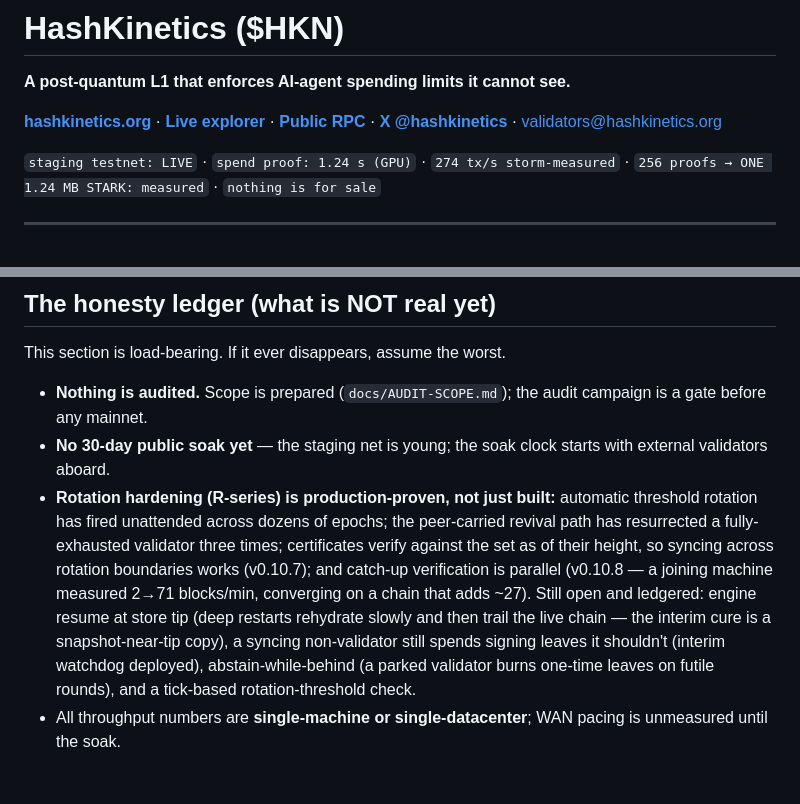
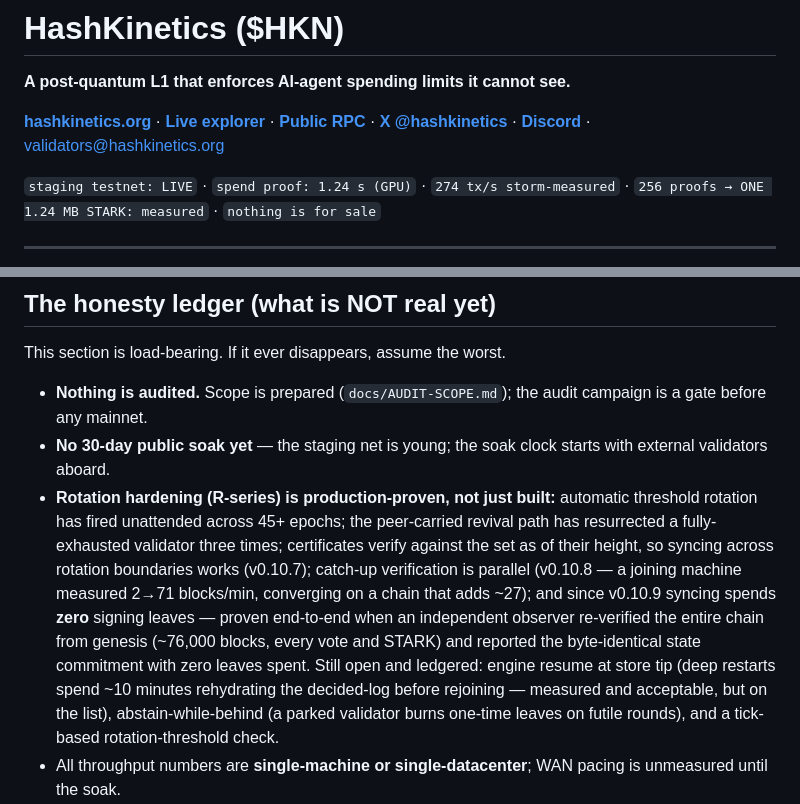
Before and after one commit to hashkinetics/hashkinetics, a Markdown page: README.md, 2 parts joined by grey strips. GitHub-like rendering; blank space fills up the shorter version.

Commit message:
docs: Discord link; honesty ledger current (v0.10.9 zero-leaf sync + observer receipt); staging-1 sync note updated to measured 71 blk/min

```diff
--- a/README.md
+++ b/README.md
@@ -2,7 +2,7 @@
 
 **A post-quantum L1 that enforces AI-agent spending limits it cannot see.**
 
-[**hashkinetics.org**](https://www.hashkinetics.org) · [**Live explorer**](https://www.hashkinetics.org/explorer) · [**Public RPC**](https://rpc.hashkinetics.org) · [**X @hashkinetics**](https://x.com/hashkinetics) · validators@hashkinetics.org
+[**hashkinetics.org**](https://www.hashkinetics.org) · [**Live explorer**](https://www.hashkinetics.org/explorer) · [**Public RPC**](https://rpc.hashkinetics.org) · [**X @hashkinetics**](https://x.com/hashkinetics) · [**Discord**](https://discord.gg/RsSfb9gn3) · validators@hashkinetics.org
 
 `staging testnet: LIVE` · `spend proof: 1.24 s (GPU)` · `274 tx/s storm-measured` · `256 proofs → ONE 1.24 MB STARK: measured` · `nothing is for sale`
 
@@ -109,7 +109,7 @@ This section is load-bearing. If it ever disappears, assume the worst.
 
 - **Nothing is audited.** Scope is prepared (`docs/AUDIT-SCOPE.md`); the audit campaign is a gate before any mainnet.
 - **No 30-day public soak yet** — the staging net is young; the soak clock starts with external validators aboard.
-- **Rotation hardening (R-series) is production-proven, not just built:** automatic threshold rotation has fired unattended across dozens of epochs; the peer-carried revival path has resurrected a fully-exhausted validator three times; certificates verify against the set as of their height, so syncing across rotation boundaries works (v0.10.7); and catch-up verification is parallel (v0.10.8 — a joining machine measured 2→71 blocks/min, converging on a chain that adds ~27). Still open and ledgered: engine resume at store tip (deep restarts rehydrate slowly and then trail the live chain — the interim cure is a snapshot-near-tip copy), a syncing non-validator still spends signing leaves it shouldn't (interim watchdog deployed), abstain-while-behind (a parked validator burns one-time leaves on futile rounds), and a tick-based rotation-threshold check.
+- **Rotation hardening (R-series) is production-proven, not just built:** automatic threshold rotation has fired unattended across 45+ epochs; the peer-carried revival path has resurrected a fully-exhausted validator three times; certificates verify against the set as of their height, so syncing across rotation boundaries works (v0.10.7); catch-up verification is parallel (v0.10.8 — a joining machine measured 2→71 blocks/min, converging on a chain that adds ~27); and since v0.10.9 syncing spends **zero** signing leaves — proven end-to-end when an independent observer re-verified the entire chain from genesis (~76,000 blocks, every vote and STARK) and reported the byte-identical state commitment with zero leaves spent. Still open and ledgered: engine resume at store tip (deep restarts spend ~10 minutes rehydrating the decided-log before rejoining — measured and acceptable, but on the list), abstain-while-behind (a parked validator burns one-time leaves on futile rounds), and a tick-based rotation-threshold check.
 - All throughput numbers are **single-machine or single-datacenter**; WAN pacing is unmeasured until the soak.
 - Transparent (Lamport-signed) transactions are wire-heavy at scale — block-log segmentation and the WOTS account scheme are queued; the shielded path (2.7 KB/tx + one aggregate) is the product path.
 - A faucet waits on the account-creation transaction (accounts are genesis-only today).
```
Also changed, not shown: networks/staging-1/README.md (+4 -3 lines).
